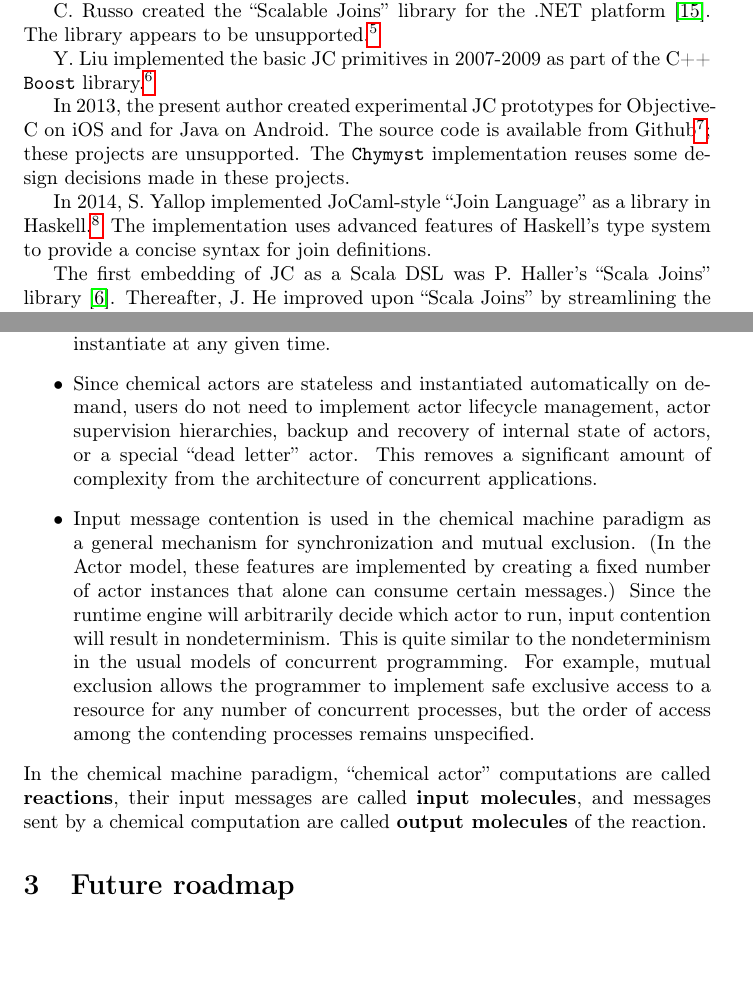
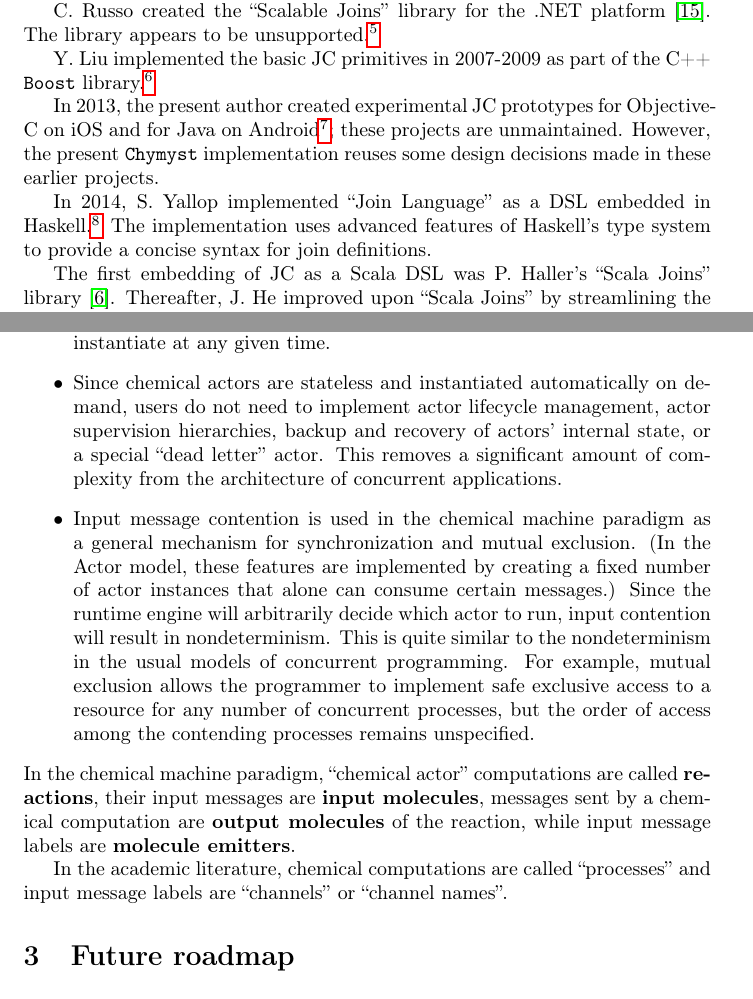
Before and after one commit to winitzki/talks, a LaTeX paper (join-calculus-paper/chymyst_paper.tex): two parts of pages 4 and 13 of 14, joined at a grey line, cut so that both start at the same text, the shorter picture padded with empty space. Compiled offline with pdfLaTeX.

Commit message:
minor improvements

```diff
--- a/join-calculus-paper/chymyst_paper.tex
+++ b/join-calculus-paper/chymyst_paper.tex
@@ -185,13 +185,13 @@ Y.~Liu implemented the basic JC primitives in 2007-2009 as part of
 the C++ \texttt{Boost} library.\footnote{ See \href{http://channel.sourceforge.net/}{channel.sourceforge.net}.}
 
 In 2013, the present author created experimental JC prototypes for
-Objective-C on iOS and for Java on Android. The source code is available
-from Github\footnote{ See \href{https://github.com/winitzki}{github.com/winitzki}.};
-these projects are unsupported. The \texttt{Chymyst} implementation
-reuses some design decisions made in these projects.
+Objective-C on iOS and for Java on Android\footnote{ See \href{https://github.com/winitzki}{github.com/winitzki}.};
+these projects are unmaintained. However, the present \texttt{Chymyst}
+implementation reuses some design decisions made in these earlier
+projects.
 
-In 2014, S.~Yallop implemented JoCaml-style ``Join Language'' as
-a library in Haskell.\footnote{ See \href{https://github.com/syallop/Join-Language}{github.com/syallop/Join-Language}.}
+In 2014, S.~Yallop implemented ``Join Language'' as a DSL embedded
+in Haskell.\footnote{ See \href{https://github.com/syallop/Join-Language}{github.com/syallop/Join-Language}.}
 The implementation uses advanced features of Haskell's type system
 to provide a concise syntax for join definitions.
 
@@ -698,8 +704,8 @@ not need to concern themselves with the details of how many concurrent
 actors to instantiate at any given time.
 \item Since chemical actors are stateless and instantiated automatically
 on demand, users do not need to implement actor lifecycle management,
-actor supervision hierarchies, backup and recovery of internal state
-of actors, or a special ``dead letter'' actor. This removes a significant
+actor supervision hierarchies, backup and recovery of actors' internal
+state, or a special ``dead letter'' actor. This removes a significant
 amount of complexity from the architecture of concurrent applications.
 \item Input message contention is used in the chemical machine paradigm
 as a general mechanism for synchronization and mutual exclusion. (In
@@ -713,9 +719,13 @@ exclusive access to a resource for any number of concurrent processes,
 but the order of access among the contending processes remains unspecified.
 \end{itemize}
 In the chemical machine paradigm, ``chemical actor'' computations
-are called \textbf{reactions}, their input messages are called \textbf{input
-molecules}, and messages sent by a chemical computation are called
-\textbf{output molecules} of the reaction.
+are called \textbf{reactions}, their input messages are \textbf{input
+molecules}, messages sent by a chemical computation are \textbf{output
+molecules} of the reaction, while input message labels are \textbf{molecule
+emitters}.
+
+In the academic literature, chemical computations are called ``processes''
+and input message labels are ``channels'' or ``channel names''.
 
 \section{Future roadmap}
 
```
Also changed, not shown: join-calculus-paper/chymyst_paper.pdf, join-calculus-paper/chymyst_paper.tex (38 more changed lines), 1 other file.
